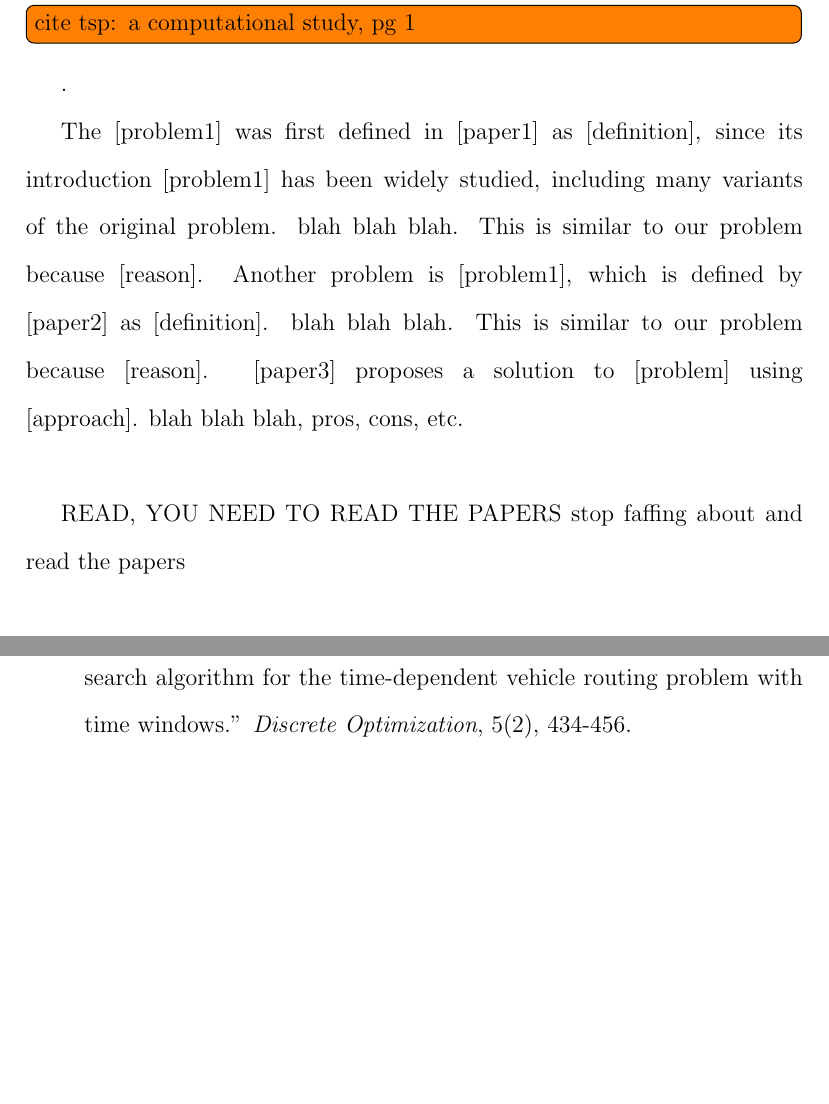
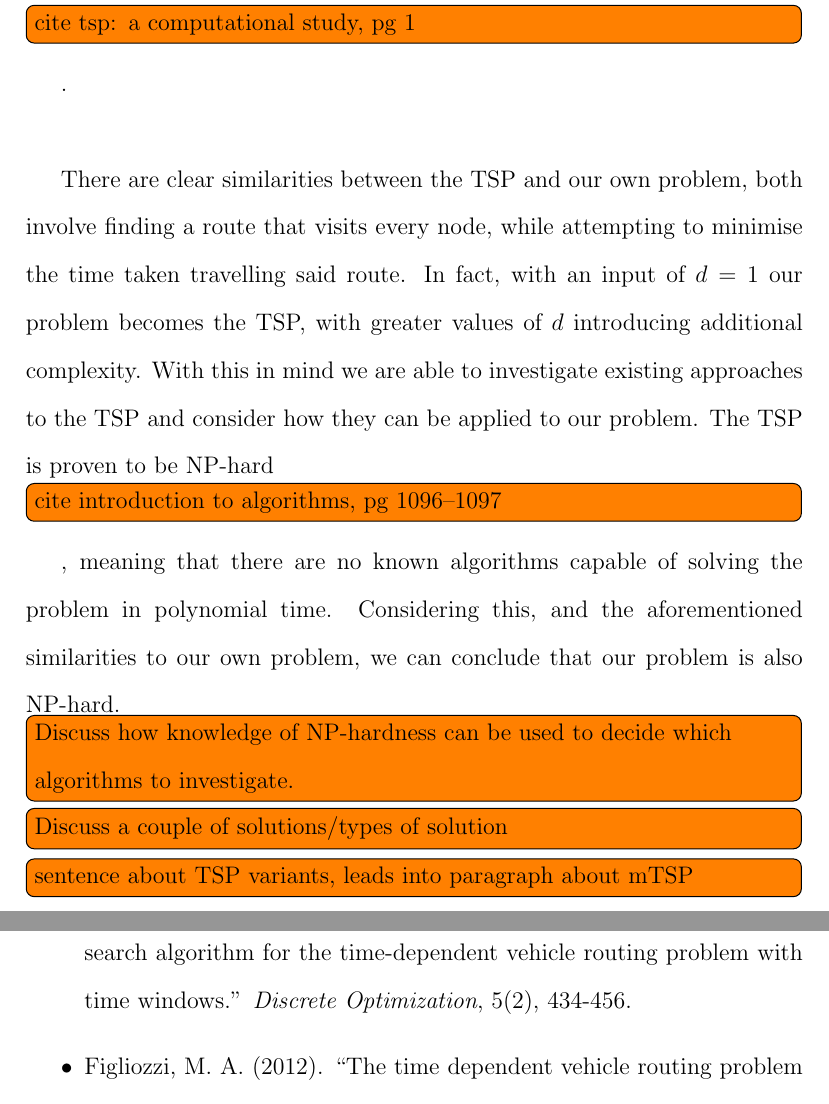
Before and after one commit to Jake-Luck/FinalProject, a LaTeX document (report/final-report.tex, which reads report/literature-review.tex): two parts of pages 12 and 18 of 36 before the commit and two parts of pages 12 and 19 of 37 after it, joined at a grey line, cut so that both start at the same text, the shorter picture padded with empty space. Compiled offline with pdfLaTeX.

Commit message:
Small additions to literature review

```diff
--- a/report/literature-review.tex
+++ b/report/literature-review.tex
@@ -13,20 +13,23 @@ The Travelling Salesman Problem (TSP) is perhaps one of the most studied optimis
 This extensive research on the problem has acted as an `engine of discovery for general-purpose techniques' offering
 large contributions across a wide range of mathematics. \todo{cite tsp: a computational study, pg 40--41}
 The TSP can be described simply as: Given a set of locations and the cost of travel between them, find the shortest
-route that visits each location and returns to the start\todo{cite tsp: a computational study, pg 1}.
+route that visits each location and returns to the start\todo{cite tsp: a computational study, pg 1}.\\
 
+There are clear similarities between the TSP and our own problem, both involve finding a route that visits every
+node, while attempting to minimise the time taken travelling said route.
+In fact, with an input of $d=1$ our problem becomes the TSP, with greater values of $d$ introducing additional
+complexity.
+With this in mind we are able to investigate existing approaches to the TSP and consider how they can be applied to
+our problem.
+The TSP is proven to be NP-hard\todo{cite introduction to algorithms, pg 1096--1097}, meaning that there are no
+known algorithms capable of solving the problem in polynomial time.
+Considering this, and the aforementioned similarities to our own problem, we can conclude that our problem is also
+NP-hard.
+\todo{Discuss how knowledge of NP-hardness can be used to decide which algorithms to investigate.}
 
-The [problem1] was first defined in [paper1] as [definition], since its introduction [problem1] has been widely
-studied, including many variants of the original problem.
-blah blah blah.
-This is similar to our problem because [reason].
-Another problem is [problem1], which is defined by [paper2] as [definition].
-blah blah blah.
-This is similar to our problem because [reason].
-[paper3] proposes a solution to [problem] using [approach].
-blah blah blah, pros, cons, etc.\\
+\todo{Discuss a couple of solutions/types of solution}
 
-READ, YOU NEED TO READ THE PAPERS stop faffing about and read the papers
+\todo{sentence about TSP variants, leads into paragraph about mTSP}
 
 
 \subsection{Classical Traveling Salesman Problem (TSP)}
```
